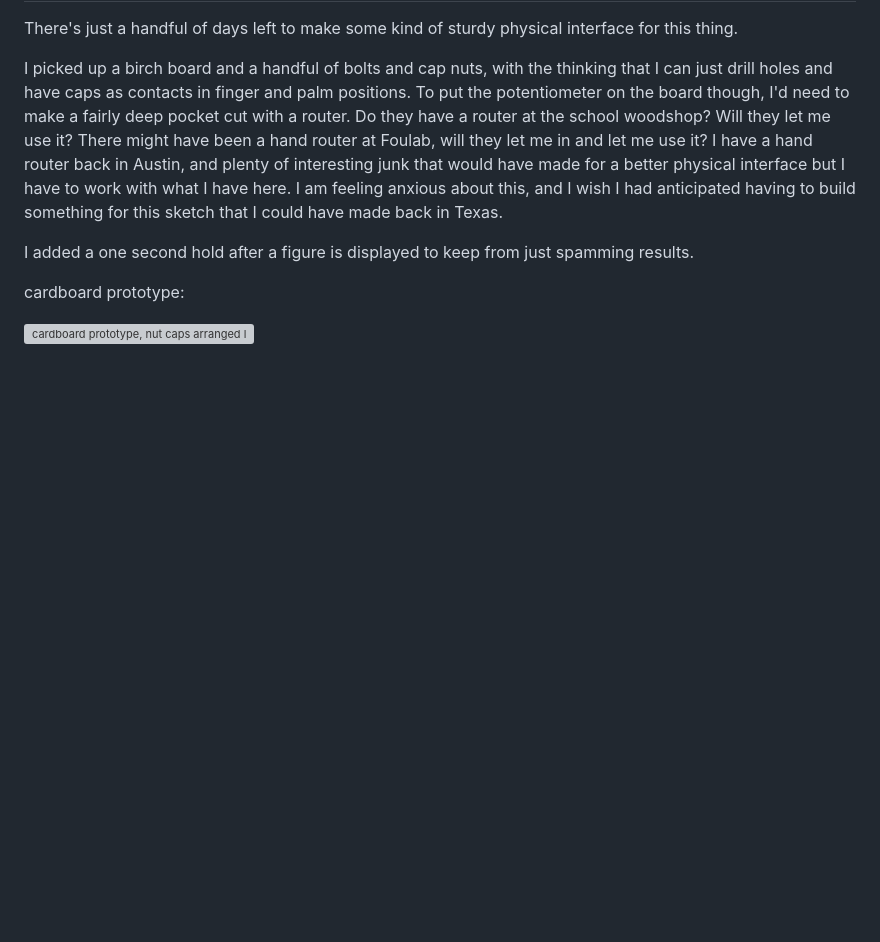
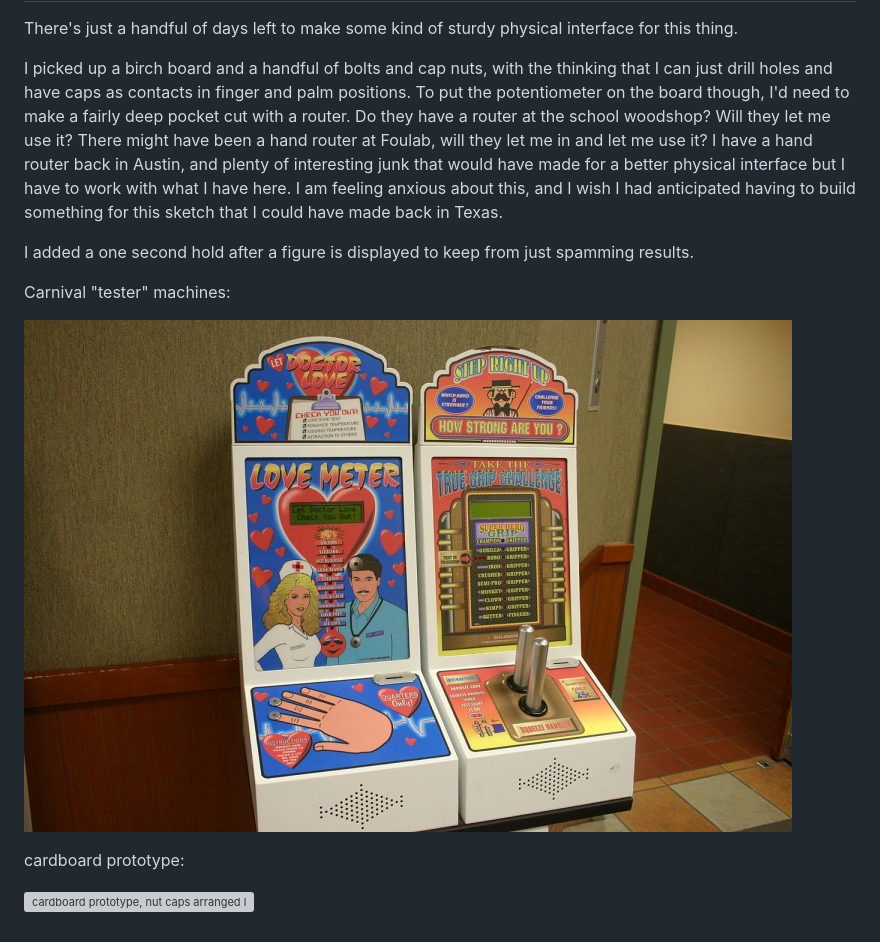
Before and after one commit to wysiwyggins/mantic-writer, a Markdown page: journal/2026-11-21-physical-interface.md, the part around the change. GitHub-like rendering; pictures changed too: journal/images/IMG_6429.jpg (added); blank space fills up the shorter version; grey boxes are pictures that could not be loaded.

Commit message:
journal update

```diff
--- a/journal/2026-11-21-physical-interface.md
+++ b/journal/2026-11-21-physical-interface.md
@@ -12,6 +12,10 @@ I picked up a birch board and a handful of bolts and cap nuts, with the thinking
 
 I added a one second hold after a figure is displayed to keep from just spamming results.
 
+Carnival "tester" machines:
+
+![love and strength testers](./images/IMG_6429.jpg)
+
 cardboard prototype:
 
 ![cardboard prototype, nut caps arranged like fingertips](./images/IMG_6430.jpg)
```
